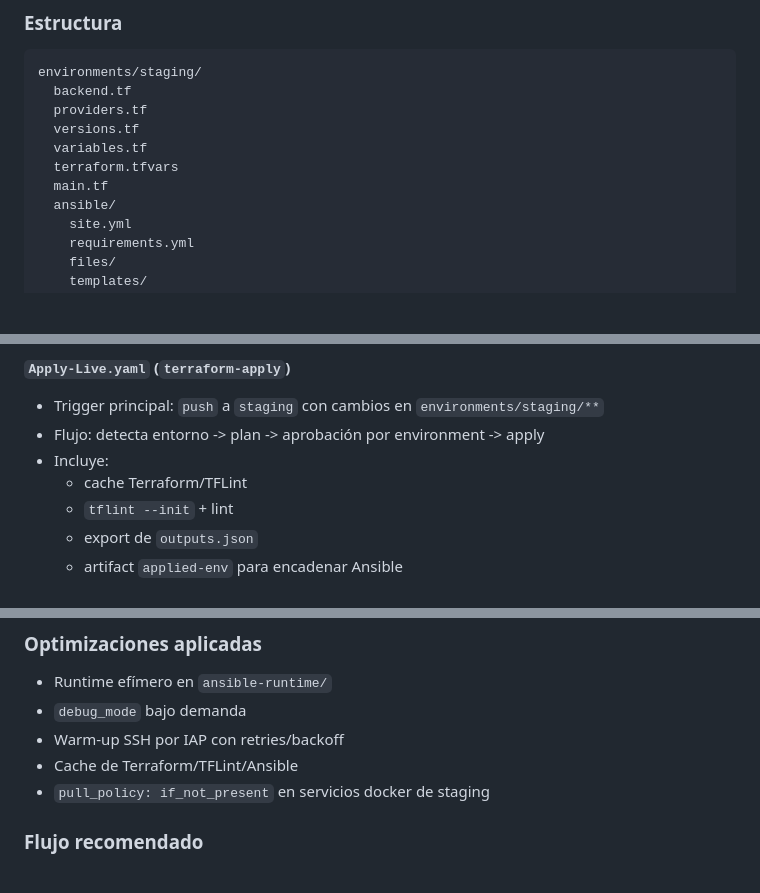
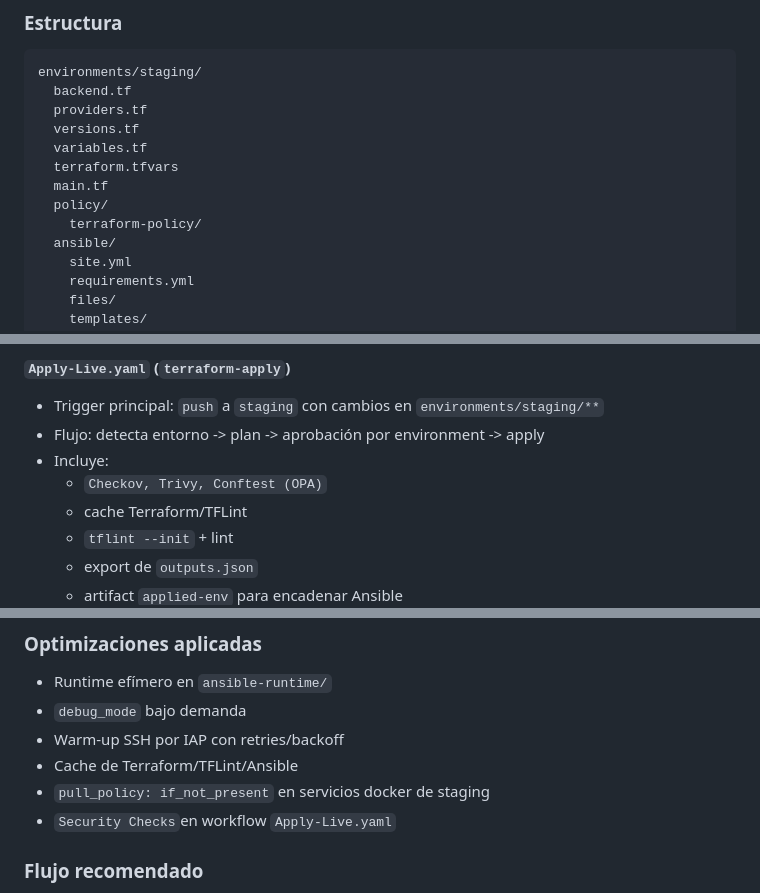
Before and after one commit to S4M73l09/GCS-Infra-Live, a Markdown page: README.md, 3 parts joined by grey strips. Drawn GitHub-style; blank space fills up the shorter version.

```diff
--- a/README.md
+++ b/README.md
@@ -32,6 +32,8 @@ environments/staging/
   variables.tf
   terraform.tfvars
   main.tf
+  policy/
+    terraform-policy/
   ansible/
     site.yml
     requirements.yml
@@ -86,6 +88,7 @@ Rutas importantes:
 - Trigger principal: `push` a `staging` con cambios en `environments/staging/**`
 - Flujo: detecta entorno -> plan -> aprobación por environment -> apply
 - Incluye:
+  - `Checkov, Trivy, Conftest (OPA)`
   - cache Terraform/TFLint
   - `tflint --init` + lint
   - export de `outputs.json`
@@ -108,6 +111,7 @@ Rutas importantes:
 - Warm-up SSH por IAP con retries/backoff
 - Cache de Terraform/TFLint/Ansible
 - `pull_policy: if_not_present` en servicios docker de staging
+- `Security Checks`en workflow `Apply-Live.yaml`
 
 ### Flujo recomendado
 
```
Also changed, not shown: README.en.md (+4 -0 lines).
